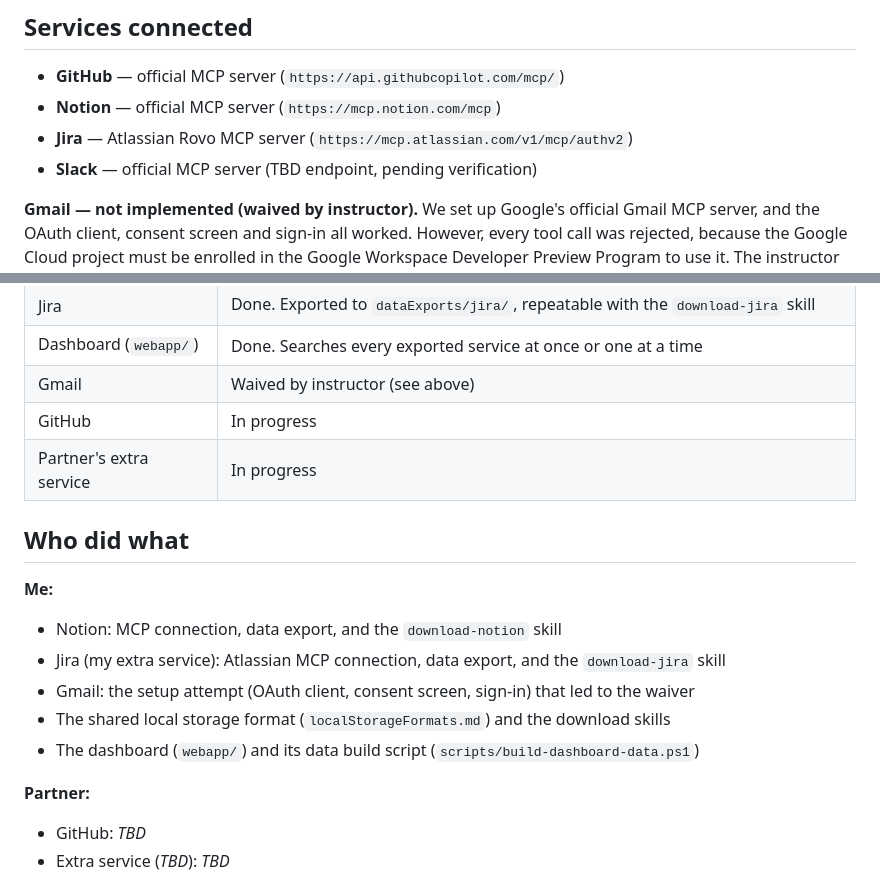
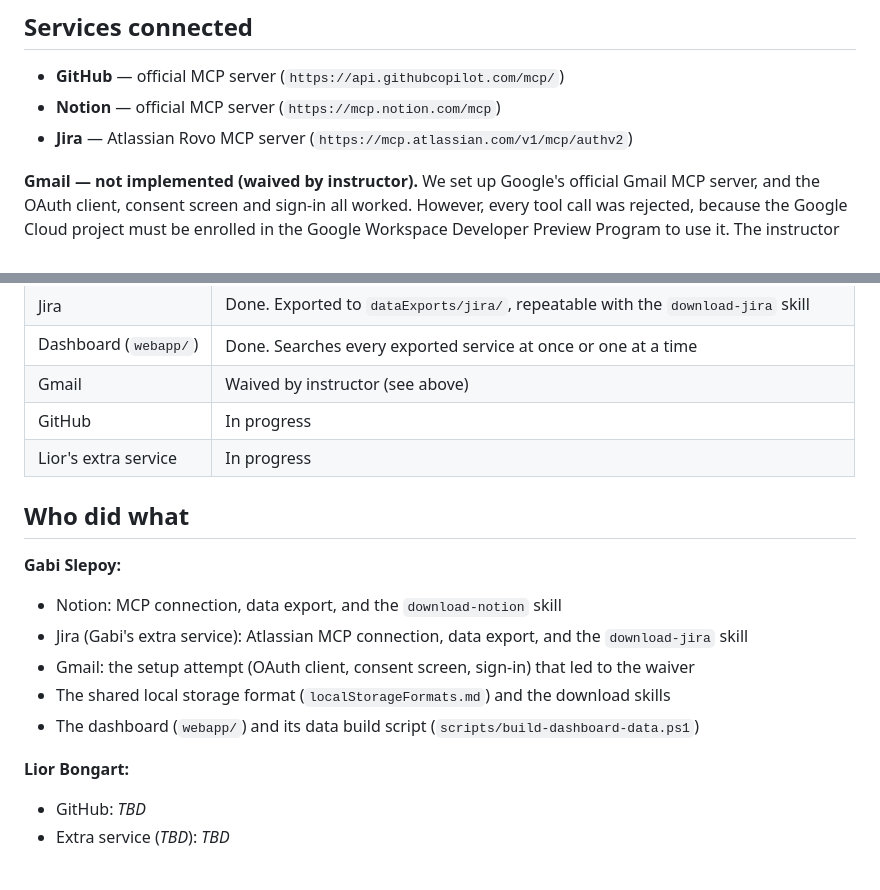
Before and after one commit to aiassistedyu-pixel/mcp-services-dashboard, a Markdown page: README.md, 2 parts joined by grey strips. Rendered like a GitHub page.

Commit message:
README: name contributors, remove Slack
Co-Authored-By: Claude Opus 5.5 <noreply@anthropic.com>

```diff
--- a/README.md
+++ b/README.md
@@ -7,7 +7,6 @@ Course project connecting Claude Code to third-party services via official MCP s
 - **GitHub** — official MCP server (`https://api.githubcopilot.com/mcp/`)
 - **Notion** — official MCP server (`https://mcp.notion.com/mcp`)
 - **Jira** — Atlassian Rovo MCP server (`https://mcp.atlassian.com/v1/mcp/authv2`)
-- **Slack** — official MCP server (TBD endpoint, pending verification)
 
 **Gmail — not implemented (waived by instructor).** We set up Google's official Gmail MCP server, and the OAuth client, consent screen and sign-in all worked. However, every tool call was rejected, because the Google Cloud project must be enrolled in the Google Workspace Developer Preview Program to use it. The instructor waived Gmail for this project, so it was removed from `.mcp.json`.
 
@@ -29,19 +28,19 @@ All accounts used for this project are throwaway test accounts created specifica
 | Dashboard (`webapp/`) | Done. Searches every exported service at once or one at a time |
 | Gmail | Waived by instructor (see above) |
 | GitHub | In progress |
-| Partner's extra service | In progress |
+| Lior's extra service | In progress |
 
 ## Who did what
 
-**Me:**
+**Gabi Slepoy:**
 
 - Notion: MCP connection, data export, and the `download-notion` skill
-- Jira (my extra service): Atlassian MCP connection, data export, and the `download-jira` skill
+- Jira (Gabi's extra service): Atlassian MCP connection, data export, and the `download-jira` skill
 - Gmail: the setup attempt (OAuth client, consent screen, sign-in) that led to the waiver
 - The shared local storage format (`localStorageFormats.md`) and the download skills
 - The dashboard (`webapp/`) and its data build script (`scripts/build-dashboard-data.ps1`)
 
-**Partner:**
+**Lior Bongart:**
 
 - GitHub: _TBD_
 - Extra service (_TBD_): _TBD_
```
